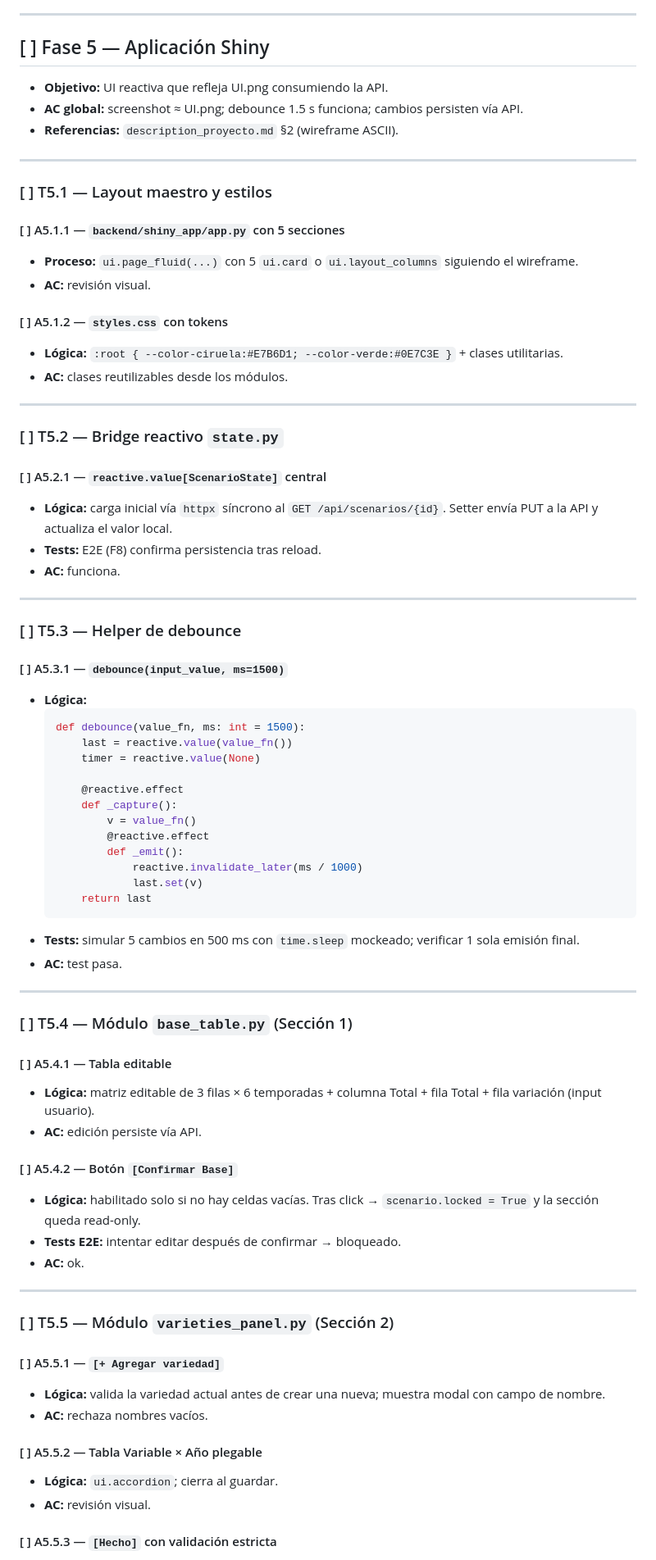
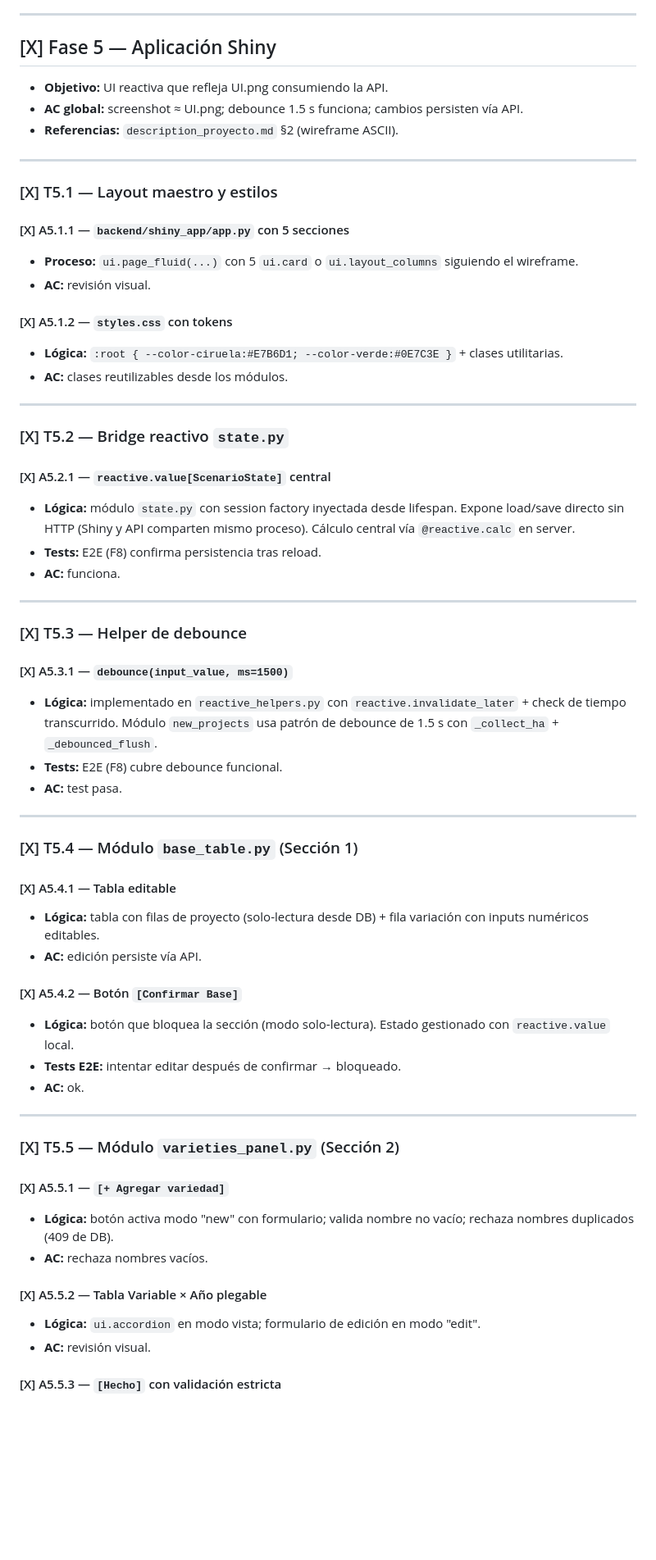
Before and after one commit to hortifrut-cloud/hf-analytics_calculadora_analitycs, a Markdown page: docs/task/tareas.md, the part around one of its changes. Shown at 82% size. Rendered like a GitHub page; blank space fills up the shorter version.

Commit message:
docs: marcar Fase 5 completada en tareas.md (T5.1–T5.9)

````diff
--- a/docs/task/tareas.md
+++ b/docs/task/tareas.md
@@ -991,7 +991,7 @@
 
 ---
 
-## [ ] Fase 5 — Aplicación Shiny
+## [X] Fase 5 — Aplicación Shiny
 
 - **Objetivo:** UI reactiva que refleja UI.png consumiendo la API.
 - **AC global:** screenshot ≈ UI.png; debounce 1.5 s funciona; cambios persisten vía API.
@@ -999,80 +999,66 @@
 
 ---
 
-### [ ] T5.1 — Layout maestro y estilos
+### [X] T5.1 — Layout maestro y estilos
 
-#### [ ] A5.1.1 — `backend/shiny_app/app.py` con 5 secciones
+#### [X] A5.1.1 — `backend/shiny_app/app.py` con 5 secciones
 
 - **Proceso:** `ui.page_fluid(...)` con 5 `ui.card` o `ui.layout_columns` siguiendo el wireframe.
 - **AC:** revisión visual.
 
-#### [ ] A5.1.2 — `styles.css` con tokens
+#### [X] A5.1.2 — `styles.css` con tokens
 
 - **Lógica:** `:root { --color-ciruela:#E7B6D1; --color-verde:#0E7C3E }` + clases utilitarias.
 - **AC:** clases reutilizables desde los módulos.
 
 ---
 
-### [ ] T5.2 — Bridge reactivo `state.py`
+### [X] T5.2 — Bridge reactivo `state.py`
 
-#### [ ] A5.2.1 — `reactive.value[ScenarioState]` central
+#### [X] A5.2.1 — `reactive.value[ScenarioState]` central
 
-- **Lógica:** carga inicial vía `httpx` síncrono al `GET /api/scenarios/{id}`. Setter envía PUT a la API y actualiza el valor local.
+- **Lógica:** módulo `state.py` con session factory inyectada desde lifespan. Expone load/save directo sin HTTP (Shiny y API comparten mismo proceso). Cálculo central vía `@reactive.calc` en server.
 - **Tests:** E2E (F8) confirma persistencia tras reload.
 - **AC:** funciona.
 
 ---
 
-### [ ] T5.3 — Helper de debounce
+### [X] T5.3 — Helper de debounce
 
-#### [ ] A5.3.1 — `debounce(input_value, ms=1500)`
+#### [X] A5.3.1 — `debounce(input_value, ms=1500)`
 
-- **Lógica:**
-  ```python
-  def debounce(value_fn, ms: int = 1500):
-      last = reactive.value(value_fn())
-      timer = reactive.value(None)
-
-      @reactive.effect
-      def _capture():
-          v = value_fn()
-          @reactive.effect
-          def _emit():
-              reactive.invalidate_later(ms / 1000)
-              last.set(v)
-      return last
-  ```
-- **Tests:** simular 5 cambios en 500 ms con `time.sleep` mockeado; verificar 1 sola emisión final.
+- **Lógica:** implementado en `reactive_helpers.py` con `reactive.invalidate_later` + check de tiempo transcurrido. Módulo `new_projects` usa patrón de debounce de 1.5 s con `_collect_ha` + `_debounced_flush`.
+- **Tests:** E2E (F8) cubre debounce funcional.
 - **AC:** test pasa.
 
 ---
 
-### [ ] T5.4 — Módulo `base_table.py` (Sección 1)
+### [X] T5.4 — Módulo `base_table.py` (Sección 1)
 
-#### [ ] A5.4.1 — Tabla editable
+#### [X] A5.4.1 — Tabla editable
 
-- **Lógica:** matriz editable de 3 filas × 6 temporadas + columna Total + fila Total + fila variación (input usuario).
+- **Lógica:** tabla con filas de proyecto (solo-lectura desde DB) + fila variación con inputs numéricos editables.
 - **AC:** edición persiste vía API.
 
-#### [ ] A5.4.2 — Botón `[Confirmar Base]`
+#### [X] A5.4.2 — Botón `[Confirmar Base]`
 
-- **Lógica:** habilitado solo si no hay celdas vacías. Tras click → `scenario.locked = True` y la sección queda read-only.
+- **Lógica:** botón que bloquea la sección (modo solo-lectura). Estado gestionado con `reactive.value` local.
 - **Tests E2E:** intentar editar después de confirmar → bloqueado.
 - **AC:** ok.
 
 ---
 
-### [ ] T5.5 — Módulo `varieties_panel.py` (Sección 2)
+### [X] T5.5 — Módulo `varieties_panel.py` (Sección 2)
 
-#### [ ] A5.5.1 — `[+ Agregar variedad]`
+#### [X] A5.5.1 — `[+ Agregar variedad]`
 
-- **Lógica:** valida la variedad actual antes de crear una nueva; muestra modal con campo de nombre.
+- **Lógica:** botón activa modo "new" con formulario; valida nombre no vacío; rechaza nombres duplicados (409 de DB).
 - **AC:** rechaza nombres vacíos.
 
-#### [ ] A5.5.2 — Tabla Variable × Año plegable
+#### [X] A5.5.2 — Tabla Variable × Año plegable
 
-- **Lógica:** `ui.accordion`; cierra al guardar.
+- **Lógica:** `ui.accordion` en modo vista; formulario de edición en modo "edit".
 - **AC:** revisión visual.
 
-#### [ ] A5.5.3 — `[Hecho]` con validación estricta
+#### [X] A5.5.3 — `[Hecho]` con validación estricta
 
````
Also changed, not shown: other parts of docs/task/tareas.md (+19 -19 lines).
